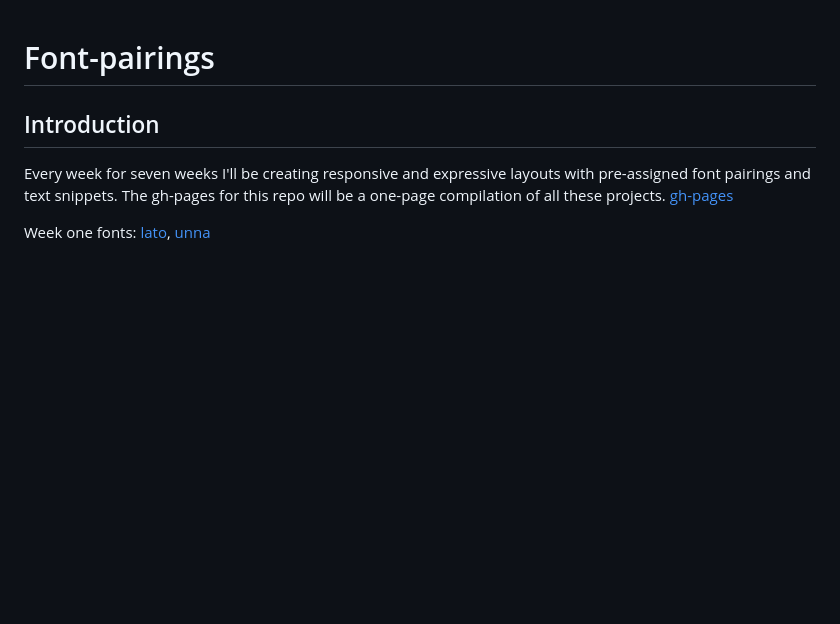
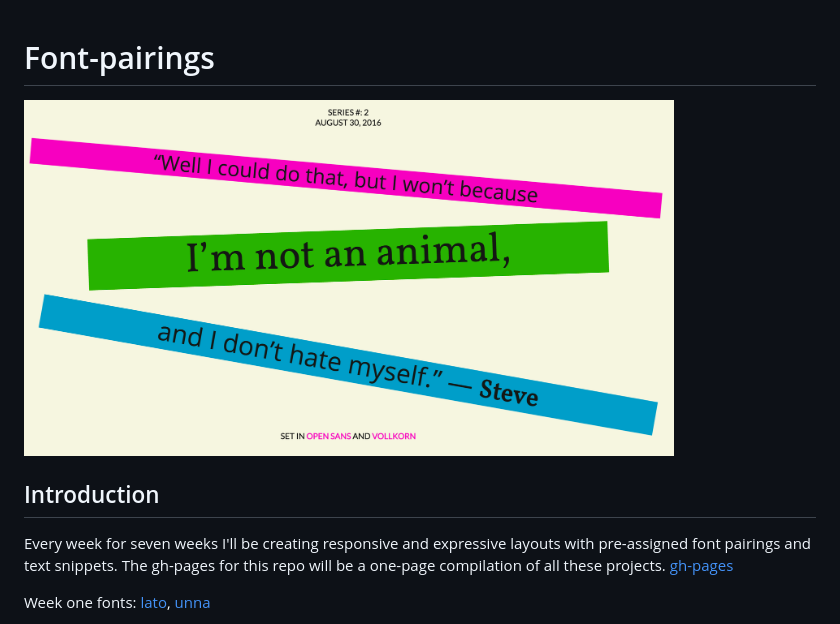
Before and after one commit to swanie21/font-pairings, a Markdown page: README.md, the part around the change. GitHub-like rendering; pictures changed too: img/font-pairing.png (added); blank space fills up the shorter version.

Commit message:
complete week two font pairings

```diff
--- a/README.md
+++ b/README.md
@@ -1,4 +1,6 @@
 # Font-pairings
+
+<img src="img/font-pairing.png" alt="font pairing example" height="400" width="650" />
 
 ## Introduction
 Every week for seven weeks I'll be creating responsive and expressive layouts with pre-assigned font pairings and text snippets. The gh-pages for this repo will be a one-page compilation of all these projects. [gh-pages](https://swanie21.github.io/font-pairings/ )
```
Also changed, not shown: 3 other files.
